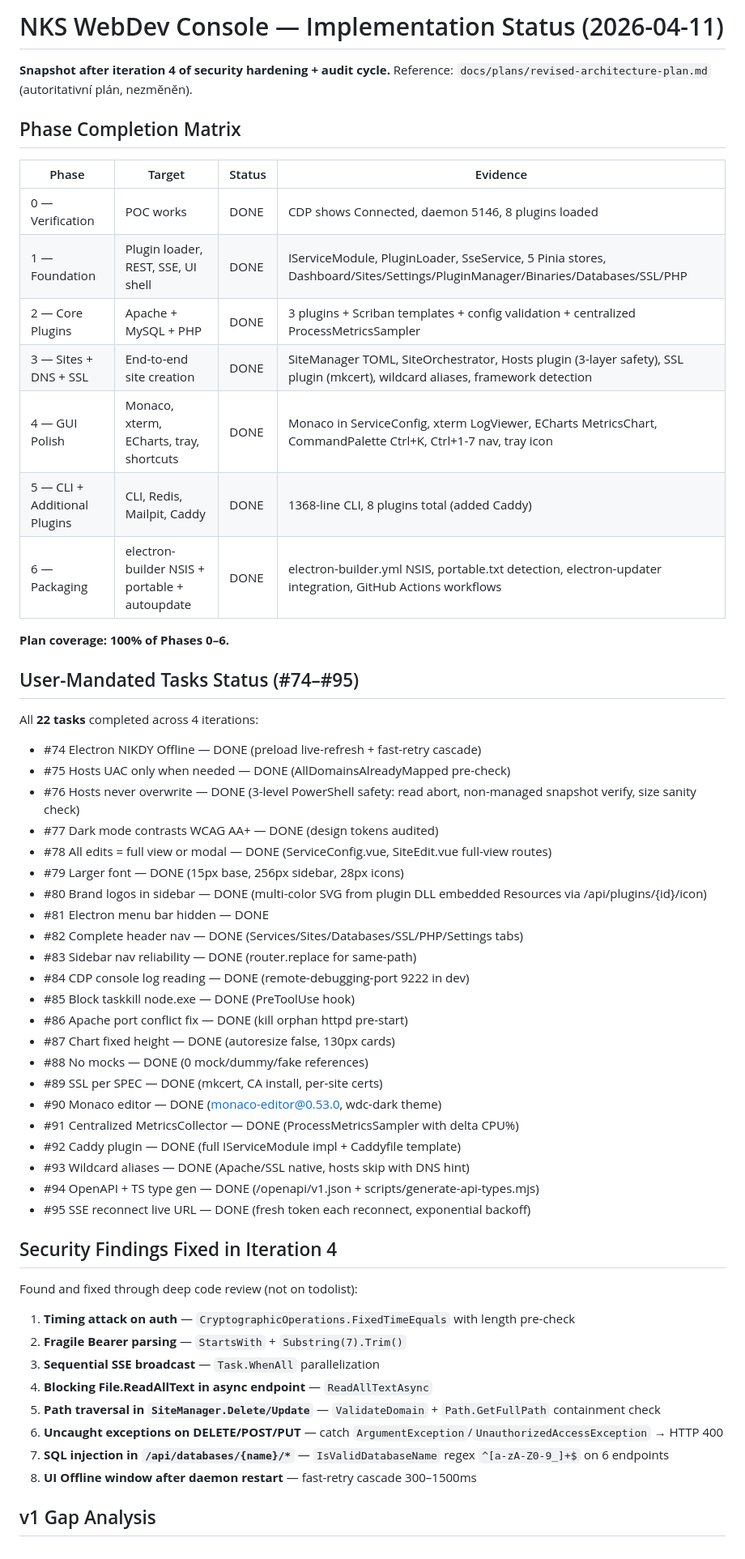
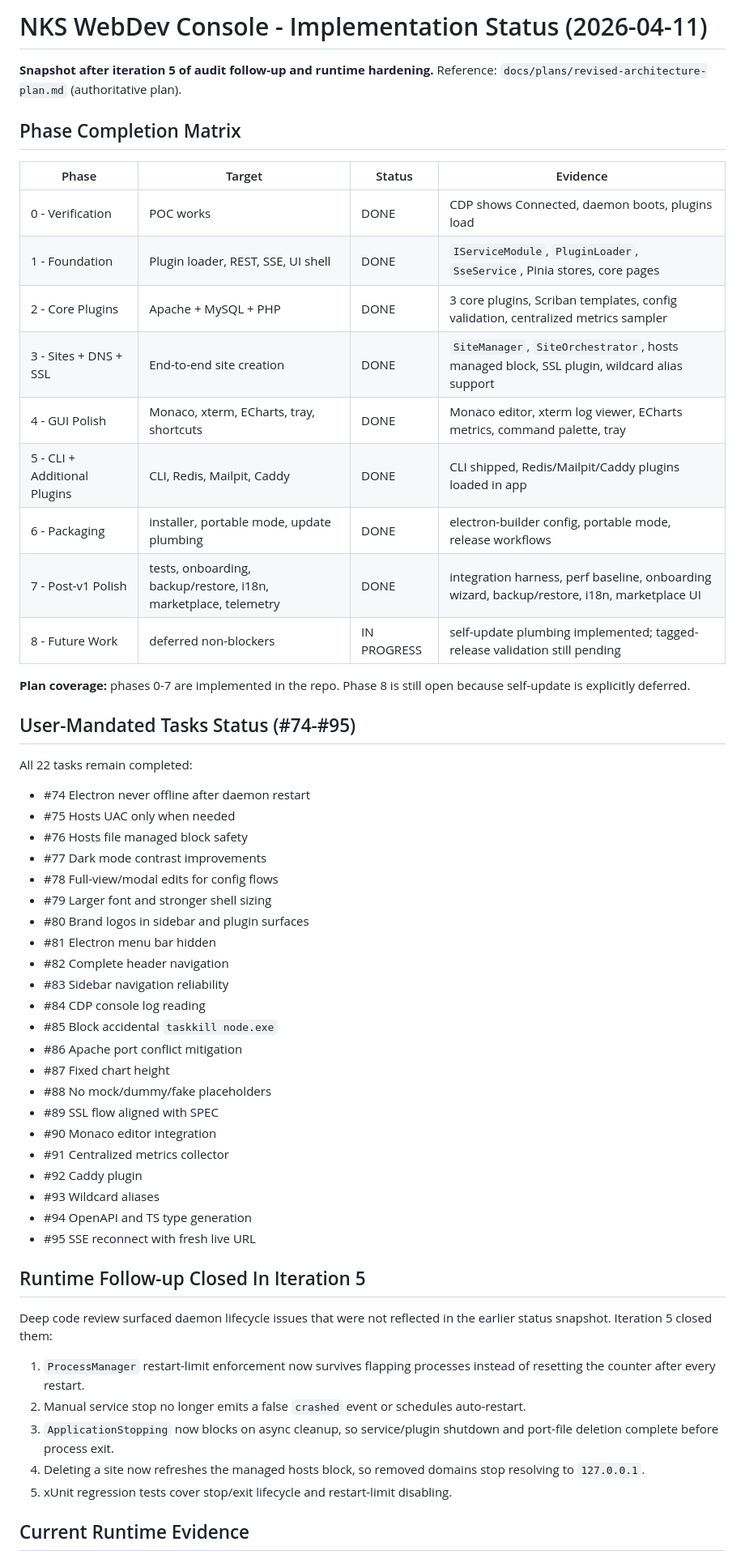
Before and after one commit to nks-hub/webdev-console, a Markdown page: docs/plans/status-2026-04-11.md, the part around one of its changes. Shown at 81% size. Drawn GitHub-style.

Commit message:
docs: sync roadmap with implementation state

```diff
--- a/docs/plans/status-2026-04-11.md
+++ b/docs/plans/status-2026-04-11.md
@@ -1,61 +1,60 @@
-# NKS WebDev Console — Implementation Status (2026-04-11)
+# NKS WebDev Console - Implementation Status (2026-04-11)
 
-**Snapshot after iteration 4 of security hardening + audit cycle.**
-Reference: `docs/plans/revised-architecture-plan.md` (autoritativní plán, nezměněn).
+**Snapshot after iteration 5 of audit follow-up and runtime hardening.**
+Reference: `docs/plans/revised-architecture-plan.md` (authoritative plan).
 
 ## Phase Completion Matrix
 
 | Phase | Target | Status | Evidence |
 |-------|--------|--------|----------|
-| 0 — Verification | POC works | DONE | CDP shows Connected, daemon 5146, 8 plugins loaded |
-| 1 — Foundation | Plugin loader, REST, SSE, UI shell | DONE | IServiceModule, PluginLoader, SseService, 5 Pinia stores, Dashboard/Sites/Settings/PluginManager/Binaries/Databases/SSL/PHP |
-| 2 — Core Plugins | Apache + MySQL + PHP | DONE | 3 plugins + Scriban templates + config validation + centralized ProcessMetricsSampler |
-| 3 — Sites + DNS + SSL | End-to-end site creation | DONE | SiteManager TOML, SiteOrchestrator, Hosts plugin (3-layer safety), SSL plugin (mkcert), wildcard aliases, framework detection |
-| 4 — GUI Polish | Monaco, xterm, ECharts, tray, shortcuts | DONE | Monaco in ServiceConfig, xterm LogViewer, ECharts MetricsChart, CommandPalette Ctrl+K, Ctrl+1-7 nav, tray icon |
-| 5 — CLI + Additional Plugins | CLI, Redis, Mailpit, Caddy | DONE | 1368-line CLI, 8 plugins total (added Caddy) |
-| 6 — Packaging | electron-builder NSIS + portable + autoupdate | DONE | electron-builder.yml NSIS, portable.txt detection, electron-updater integration, GitHub Actions workflows |
+| 0 - Verification | POC works | DONE | CDP shows Connected, daemon boots, plugins load |
+| 1 - Foundation | Plugin loader, REST, SSE, UI shell | DONE | `IServiceModule`, `PluginLoader`, `SseService`, Pinia stores, core pages |
+| 2 - Core Plugins | Apache + MySQL + PHP | DONE | 3 core plugins, Scriban templates, config validation, centralized metrics sampler |
+| 3 - Sites + DNS + SSL | End-to-end site creation | DONE | `SiteManager`, `SiteOrchestrator`, hosts managed block, SSL plugin, wildcard alias support |
+| 4 - GUI Polish | Monaco, xterm, ECharts, tray, shortcuts | DONE | Monaco editor, xterm log viewer, ECharts metrics, command palette, tray |
+| 5 - CLI + Additional Plugins | CLI, Redis, Mailpit, Caddy | DONE | CLI shipped, Redis/Mailpit/Caddy plugins loaded in app |
+| 6 - Packaging | installer, portable mode, update plumbing | DONE | electron-builder config, portable mode, release workflows |
+| 7 - Post-v1 Polish | tests, onboarding, backup/restore, i18n, marketplace, telemetry | DONE | integration harness, perf baseline, onboarding wizard, backup/restore, i18n, marketplace UI |
+| 8 - Future Work | deferred non-blockers | IN PROGRESS | self-update plumbing implemented; tagged-release validation still pending |
 
-**Plan coverage: 100% of Phases 0–6.**
+**Plan coverage:** phases 0-7 are implemented in the repo. Phase 8 is still open because self-update is explicitly deferred.
 
-## User-Mandated Tasks Status (#74–#95)
+## User-Mandated Tasks Status (#74-#95)
 
-All **22 tasks** completed across 4 iterations:
+All 22 tasks remain completed:
 
-- #74 Electron NIKDY Offline — DONE (preload live-refresh + fast-retry cascade)
-- #75 Hosts UAC only when needed — DONE (AllDomainsAlreadyMapped pre-check)
-- #76 Hosts never overwrite — DONE (3-level PowerShell safety: read abort, non-managed snapshot verify, size sanity check)
-- #77 Dark mode contrasts WCAG AA+ — DONE (design tokens audited)
-- #78 All edits = full view or modal — DONE (ServiceConfig.vue, SiteEdit.vue full-view routes)
-- #79 Larger font — DONE (15px base, 256px sidebar, 28px icons)
-- #80 Brand logos in sidebar — DONE (multi-color SVG from plugin DLL embedded Resources via /api/plugins/{id}/icon)
-- #81 Electron menu bar hidden — DONE
-- #82 Complete header nav — DONE (Services/Sites/Databases/SSL/PHP/Settings tabs)
-- #83 Sidebar nav reliability — DONE (router.replace for same-path)
-- #84 CDP console log reading — DONE (remote-debugging-port 9222 in dev)
-- #85 Block taskkill node.exe — DONE (PreToolUse hook)
-- #86 Apache port conflict fix — DONE (kill orphan httpd pre-start)
-- #87 Chart fixed height — DONE (autoresize false, 130px cards)
-- #88 No mocks — DONE (0 mock/dummy/fake references)
-- #89 SSL per SPEC — DONE (mkcert, CA install, per-site certs)
-- #90 Monaco editor — DONE (monaco-editor@0.53.0, wdc-dark theme)
-- #91 Centralized MetricsCollector — DONE (ProcessMetricsSampler with delta CPU%)
-- #92 Caddy plugin — DONE (full IServiceModule impl + Caddyfile template)
-- #93 Wildcard aliases — DONE (Apache/SSL native, hosts skip with DNS hint)
-- #94 OpenAPI + TS type gen — DONE (/openapi/v1.json + scripts/generate-api-types.mjs)
-- #95 SSE reconnect live URL — DONE (fresh token each reconnect, exponential backoff)
+- #74 Electron never offline after daemon restart
+- #75 Hosts UAC only when needed
+- #76 Hosts file managed block safety
+- #77 Dark mode contrast improvements
+- #78 Full-view/modal edits for config flows
+- #79 Larger font and stronger shell sizing
+- #80 Brand logos in sidebar and plugin surfaces
+- #81 Electron menu bar hidden
+- #82 Complete header navigation
+- #83 Sidebar navigation reliability
+- #84 CDP console log reading
+- #85 Block accidental `taskkill node.exe`
+- #86 Apache port conflict mitigation
+- #87 Fixed chart height
+- #88 No mock/dummy/fake placeholders
+- #89 SSL flow aligned with SPEC
+- #90 Monaco editor integration
+- #91 Centralized metrics collector
+- #92 Caddy plugin
+- #93 Wildcard aliases
+- #94 OpenAPI and TS type generation
+- #95 SSE reconnect with fresh live URL
 
-## Security Findings Fixed in Iteration 4
+## Runtime Follow-up Closed In Iteration 5
 
-Found and fixed through deep code review (not on todolist):
+Deep code review surfaced daemon lifecycle issues that were not reflected in the earlier status snapshot. Iteration 5 closed them:
 
-1. **Timing attack on auth** — `CryptographicOperations.FixedTimeEquals` with length pre-check
-2. **Fragile Bearer parsing** — `StartsWith` + `Substring(7).Trim()`
-3. **Sequential SSE broadcast** — `Task.WhenAll` parallelization
-4. **Blocking File.ReadAllText in async endpoint** — `ReadAllTextAsync`
-5. **Path traversal in `SiteManager.Delete/Update`** — `ValidateDomain` + `Path.GetFullPath` containment check
-6. **Uncaught exceptions on DELETE/POST/PUT** — catch `ArgumentException`/`UnauthorizedAccessException` → HTTP 400
-7. **SQL injection in `/api/databases/{name}/*`** — `IsValidDatabaseName` regex `^[a-zA-Z0-9_]+$` on 6 endpoints
-8. **UI Offline window after daemon restart** — fast-retry cascade 300–1500ms
+1. `ProcessManager` restart-limit enforcement now survives flapping processes instead of resetting the counter after every restart.
+2. Manual service stop no longer emits a false `crashed` event or schedules auto-restart.
+3. `ApplicationStopping` now blocks on async cleanup, so service/plugin shutdown and port-file deletion complete before process exit.
+4. Deleting a site now refreshes the managed hosts block, so removed domains stop resolving to `127.0.0.1`.
+5. xUnit regression tests cover stop/exit lifecycle and restart-limit disabling.
 
-## v1 Gap Analysis
+## Current Runtime Evidence
 
```
Also changed, not shown: other parts of docs/plans/status-2026-04-11.md (+11 -27 lines), docs/plans/revised-architecture-plan.md (+3 -1 lines).
